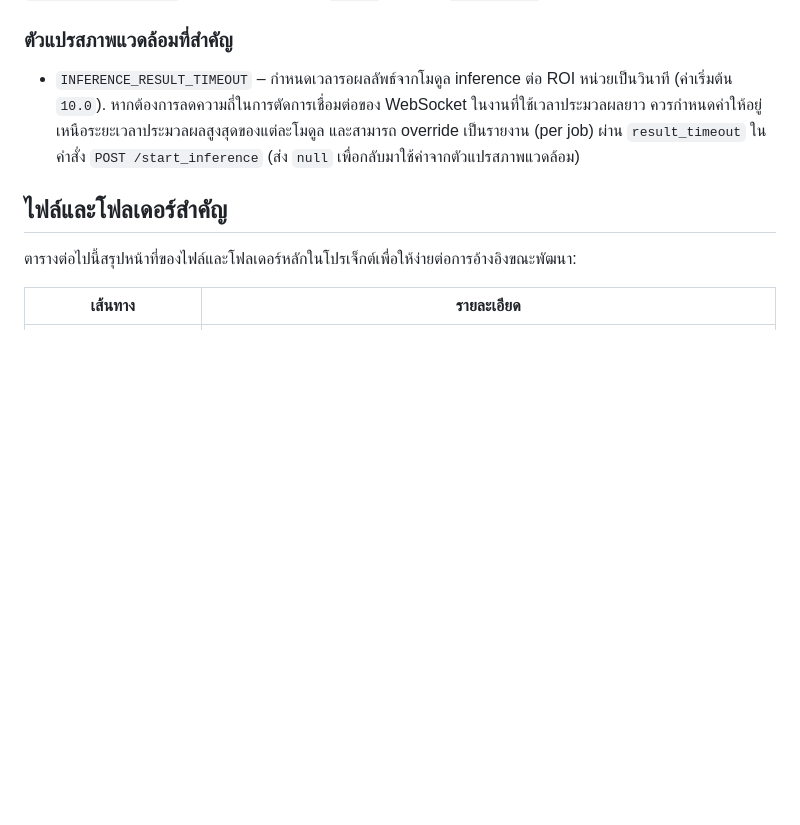
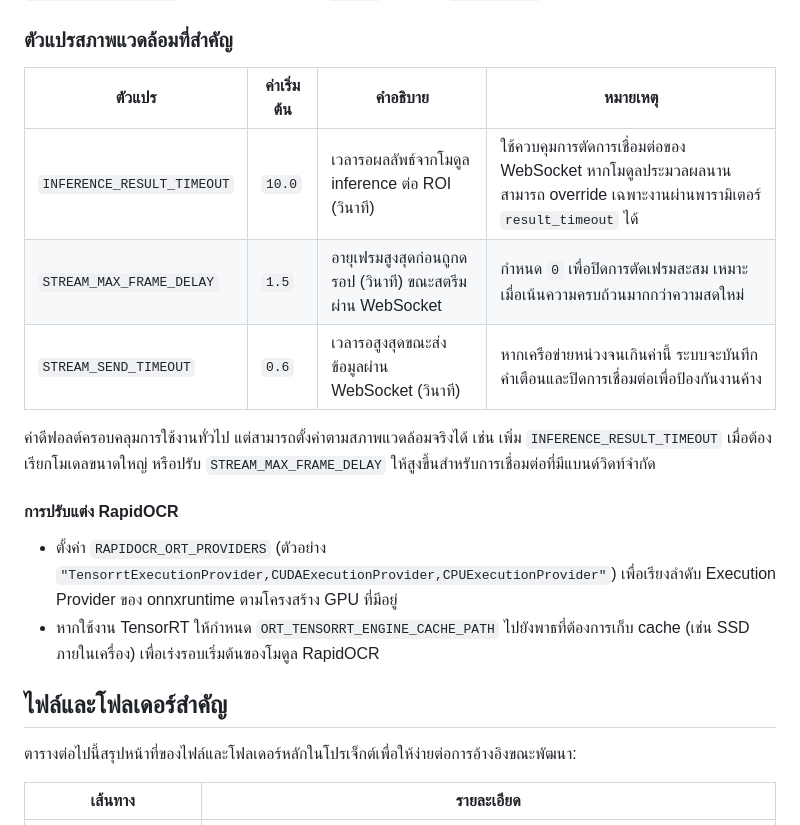
Before and after one commit to SMART-Sense-Industrial-Design/VisionROI, a Markdown page: README.md, the part around the change. GitHub-like rendering; blank space fills up the shorter version.

Commit message:
docs: expand environment variable guidance

```diff
--- a/README.md
+++ b/README.md
@@ -249,7 +249,17 @@ pip install -e "."
 หลังจากติดตั้งระบบเรียบร้อยสามารถตรวจสอบว่า `ffmpeg` และ `tesseract` ใช้งานได้ด้วยคำสั่ง `ffmpeg -version` และ `tesseract --version` เพื่อยืนยันว่า backend `ffmpeg` และโมดูล `pytesseract` พร้อมใช้งาน
 
 ### ตัวแปรสภาพแวดล้อมที่สำคัญ
-- `INFERENCE_RESULT_TIMEOUT` – กำหนดเวลารอผลลัพธ์จากโมดูล inference ต่อ ROI หน่วยเป็นวินาที (ค่าเริ่มต้น `10.0`). หากต้องการลดความถี่ในการตัดการเชื่อมต่อของ WebSocket ในงานที่ใช้เวลาประมวลผลยาว ควรกำหนดค่าให้อยู่เหนือระยะเวลาประมวลผลสูงสุดของแต่ละโมดูล และสามารถ override เป็นรายงาน (per job) ผ่าน `result_timeout` ในคำสั่ง `POST /start_inference` (ส่ง `null` เพื่อกลับมาใช้ค่าจากตัวแปรสภาพแวดล้อม)
+| ตัวแปร | ค่าเริ่มต้น | คำอธิบาย | หมายเหตุ |
+| --- | --- | --- | --- |
+| `INFERENCE_RESULT_TIMEOUT` | `10.0` | เวลารอผลลัพธ์จากโมดูล inference ต่อ ROI (วินาที) | ใช้ควบคุมการตัดการเชื่อมต่อของ WebSocket หากโมดูลประมวลผลนาน สามารถ override เฉพาะงานผ่านพารามิเตอร์ `result_timeout` ได้ |
+| `STREAM_MAX_FRAME_DELAY` | `1.5` | อายุเฟรมสูงสุดก่อนถูกดรอป (วินาที) ขณะสตรีมผ่าน WebSocket | กำหนด `0` เพื่อปิดการตัดเฟรมสะสม เหมาะเมื่อเน้นความครบถ้วนมากกว่าความสดใหม่ |
+| `STREAM_SEND_TIMEOUT` | `0.6` | เวลารอสูงสุดขณะส่งข้อมูลผ่าน WebSocket (วินาที) | หากเครือข่ายหน่วงจนเกินค่านี้ ระบบจะบันทึกคำเตือนและปิดการเชื่อมต่อเพื่อป้องกันงานค้าง |
+
+ค่าดีฟอลต์ครอบคลุมการใช้งานทั่วไป แต่สามารถตั้งค่าตามสภาพแวดล้อมจริงได้ เช่น เพิ่ม `INFERENCE_RESULT_TIMEOUT` เมื่อต้องเรียกโมเดลขนาดใหญ่ หรือปรับ `STREAM_MAX_FRAME_DELAY` ให้สูงขึ้นสำหรับการเชื่อมต่อที่มีแบนด์วิดท์จำกัด
+
+#### การปรับแต่ง RapidOCR
+- ตั้งค่า `RAPIDOCR_ORT_PROVIDERS` (ตัวอย่าง `"TensorrtExecutionProvider,CUDAExecutionProvider,CPUExecutionProvider"`) เพื่อเรียงลำดับ Execution Provider ของ onnxruntime ตามโครงสร้าง GPU ที่มีอยู่
+- หากใช้งาน TensorRT ให้กำหนด `ORT_TENSORRT_ENGINE_CACHE_PATH` ไปยังพาธที่ต้องการเก็บ cache (เช่น SSD ภายในเครื่อง) เพื่อเร่งรอบเริ่มต้นของโมดูล RapidOCR
 
 
 ## ไฟล์และโฟลเดอร์สำคัญ
```
